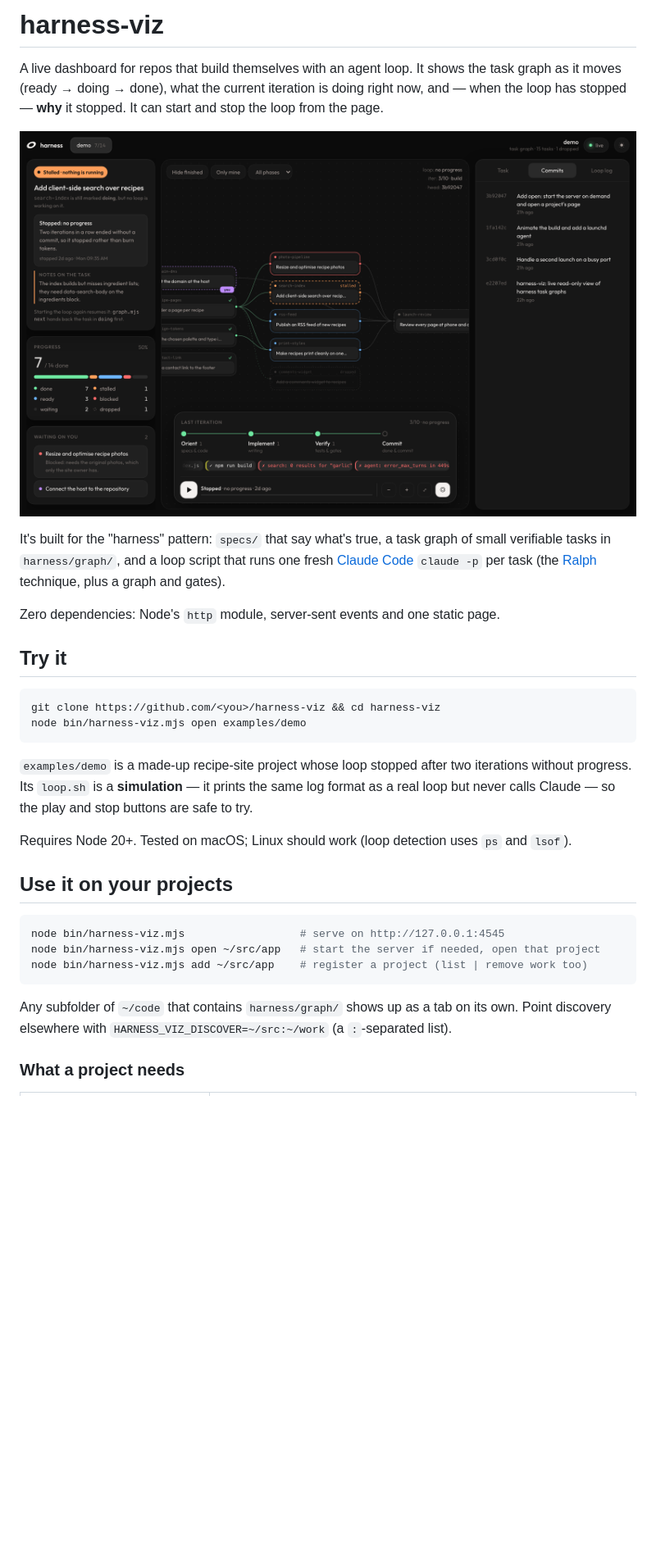
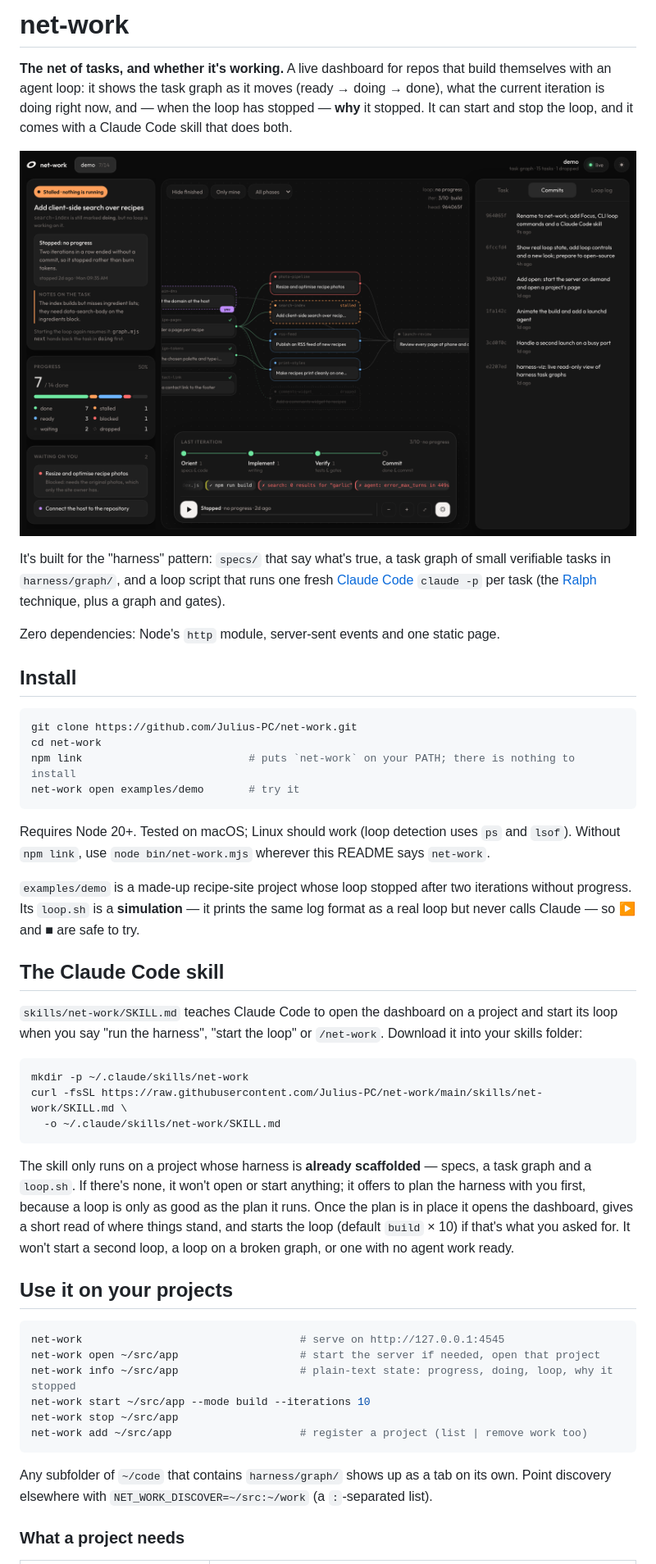
Before and after one commit to Julius-PC/net-werk, a Markdown page: README.md, the part around one of its changes. Shown at 82% size. Drawn GitHub-style; pictures changed too: docs/screenshot-dark.png; blank space fills up the shorter version.

````diff
--- a/README.md
+++ b/README.md
@@ -1,6 +1,7 @@
-# harness-viz
+# net-work
 
-A live dashboard for repos that build themselves with an agent loop. It shows the task graph as
-it moves (ready → doing → done), what the current iteration is doing right now, and — when
-the loop has stopped — **why** it stopped. It can start and stop the loop from the page.
+**The net of tasks, and whether it's working.** A live dashboard for repos that build
+themselves with an agent loop: it shows the task graph as it moves (ready → doing → done),
+what the current iteration is doing right now, and — when the loop has stopped — **why** it
+stopped. It can start and stop the loop, and it comes with a Claude Code skill that does both.
 
@@ -13,29 +14,54 @@ verifiable tasks in `harness/graph/`, and a loop script that runs one fresh
 
 Zero dependencies: Node's `http` module, server-sent events and one static page.
 
-## Try it
+## Install
 
 ```bash
-git clone https://github.com/<you>/harness-viz && cd harness-viz
-node bin/harness-viz.mjs open examples/demo
+git clone https://github.com/Julius-PC/net-work.git
+cd net-work
+npm link                          # puts `net-work` on your PATH; there is nothing to install
+net-work open examples/demo       # try it
 ```
+
+Requires Node 20+. Tested on macOS; Linux should work (loop detection uses `ps` and `lsof`).
+Without `npm link`, use `node bin/net-work.mjs` wherever this README says `net-work`.
 
 `examples/demo` is a made-up recipe-site project whose loop stopped after two iterations
 without progress. Its `loop.sh` is a **simulation** — it prints the same log format as a real
-loop but never calls Claude — so the play and stop buttons are safe to try.
+loop but never calls Claude — so ▶ and ■ are safe to try.
 
-Requires Node 20+. Tested on macOS; Linux should work (loop detection uses `ps` and `lsof`).
+## The Claude Code skill
+
+`skills/net-work/SKILL.md` teaches Claude Code to open the dashboard on a project and start its
+loop when you say "run the harness", "start the loop" or `/net-work`. Download it into your
+skills folder:
+
+```bash
+mkdir -p ~/.claude/skills/net-work
+curl -fsSL https://raw.githubusercontent.com/Julius-PC/net-work/main/skills/net-work/SKILL.md \
+  -o ~/.claude/skills/net-work/SKILL.md
+```
+
+The skill only runs on a project whose harness is **already scaffolded** — specs, a task graph
+and a `loop.sh`. If there's none, it won't open or start anything; it offers to plan the harness
+with you first, because a loop is only as good as the plan it runs. Once the plan is in place it
+opens the dashboard, gives a short read of where things stand, and starts the loop (default
+`build` × 10) if that's what you asked for. It won't start a second loop, a loop on a broken
+graph, or one with no agent work ready.
 
 ## Use it on your projects
 
 ```bash
-node bin/harness-viz.mjs                  # serve on http://127.0.0.1:4545
-node bin/harness-viz.mjs open ~/src/app   # start the server if needed, open that project
-node bin/harness-viz.mjs add ~/src/app    # register a project (list | remove work too)
+net-work                                  # serve on http://127.0.0.1:4545
+net-work open ~/src/app                   # start the server if needed, open that project
+net-work info ~/src/app                   # plain-text state: progress, doing, loop, why it stopped
+net-work start ~/src/app --mode build --iterations 10
+net-work stop ~/src/app
+net-work add ~/src/app                    # register a project (list | remove work too)
 ```
 
 Any subfolder of `~/code` that contains `harness/graph/` shows up as a tab on its own. Point
-discovery elsewhere with `HARNESS_VIZ_DISCOVER=~/src:~/work` (a `:`-separated list).
+discovery elsewhere with `NET_WORK_DISCOVER=~/src:~/work` (a `:`-separated list).
 
 ### What a project needs
 
````
Also changed, not shown: other parts of README.md (+41 -28 lines), skills/net-work/SKILL.md (added, +80 -0 lines), docs/screenshot-light.png, 13 other files.
